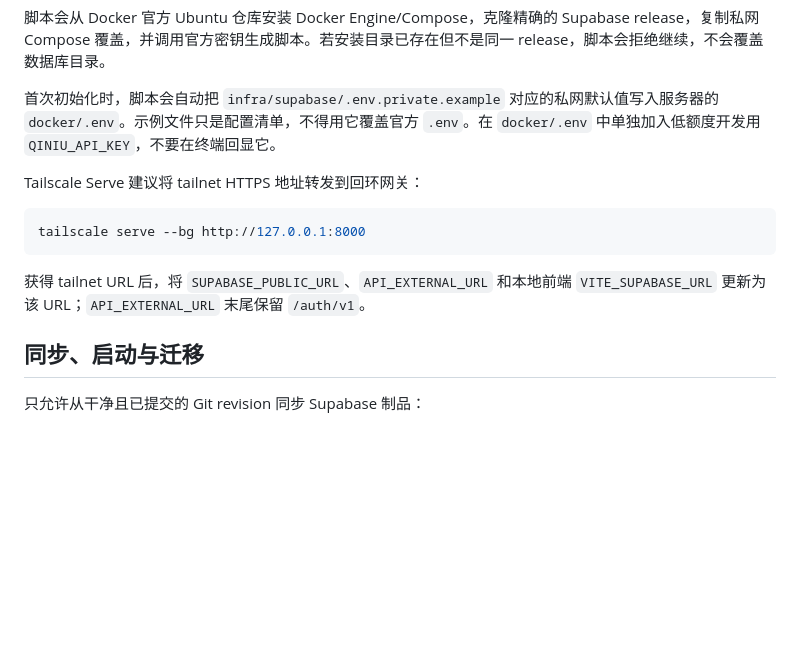
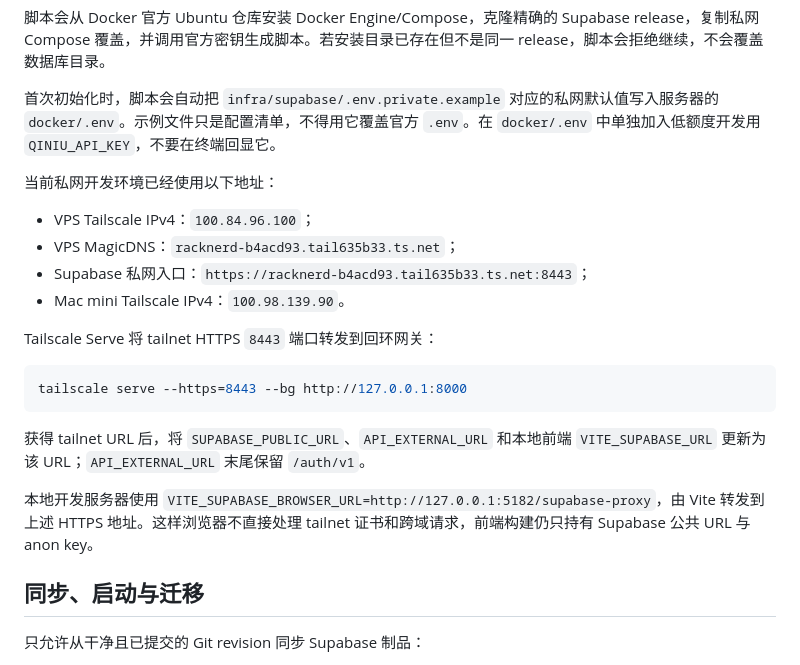
Before and after one commit to sumaliqinghua/fragmentstudy, a Markdown page: infra/supabase/README.md, the part around one of its changes. Drawn GitHub-style; blank space fills up the shorter version.

````diff
--- a/infra/supabase/README.md
+++ b/infra/supabase/README.md
@@ -30,13 +30,22 @@ sudo scripts/supabase/bootstrap-host.sh /opt/fragment-article/supabase
 
 首次初始化时，脚本会自动把 `infra/supabase/.env.private.example` 对应的私网默认值写入服务器的 `docker/.env`。示例文件只是配置清单，不得用它覆盖官方 `.env`。在 `docker/.env` 中单独加入低额度开发用 `QINIU_API_KEY`，不要在终端回显它。
 
-Tailscale Serve 建议将 tailnet HTTPS 地址转发到回环网关：
+当前私网开发环境已经使用以下地址：
+
+- VPS Tailscale IPv4：`100.84.96.100`；
+- VPS MagicDNS：`racknerd-b4acd93.tail635b33.ts.net`；
+- Supabase 私网入口：`https://racknerd-b4acd93.tail635b33.ts.net:8443`；
+- Mac mini Tailscale IPv4：`100.98.139.90`。
+
+Tailscale Serve 将 tailnet HTTPS `8443` 端口转发到回环网关：
 
 ```bash
-tailscale serve --bg http://127.0.0.1:8000
+tailscale serve --https=8443 --bg http://127.0.0.1:8000
 ```
 
 获得 tailnet URL 后，将 `SUPABASE_PUBLIC_URL`、`API_EXTERNAL_URL` 和本地前端 `VITE_SUPABASE_URL` 更新为该 URL；`API_EXTERNAL_URL` 末尾保留 `/auth/v1`。
+
+本地开发服务器使用 `VITE_SUPABASE_BROWSER_URL=http://127.0.0.1:5182/supabase-proxy`，由 Vite 转发到上述 HTTPS 地址。这样浏览器不直接处理 tailnet 证书和跨域请求，前端构建仍只持有 Supabase 公共 URL 与 anon key。
 
 ## 同步、启动与迁移
 
````
Also changed, not shown: other parts of infra/supabase/README.md (+32 -3 lines).
